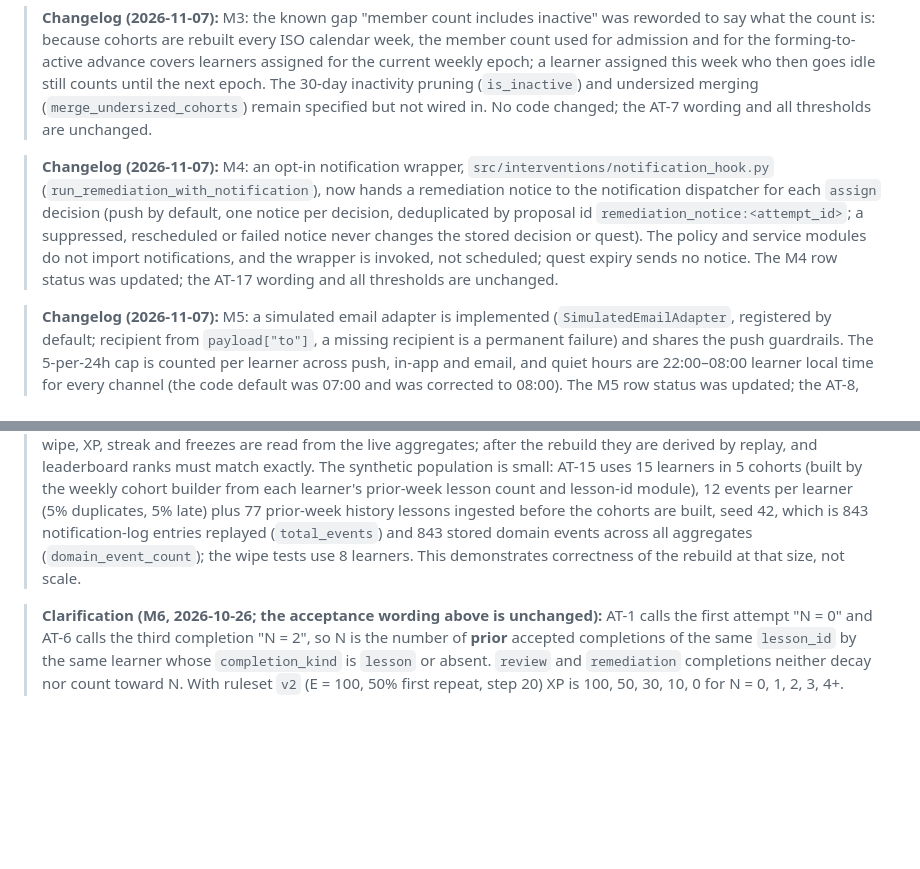
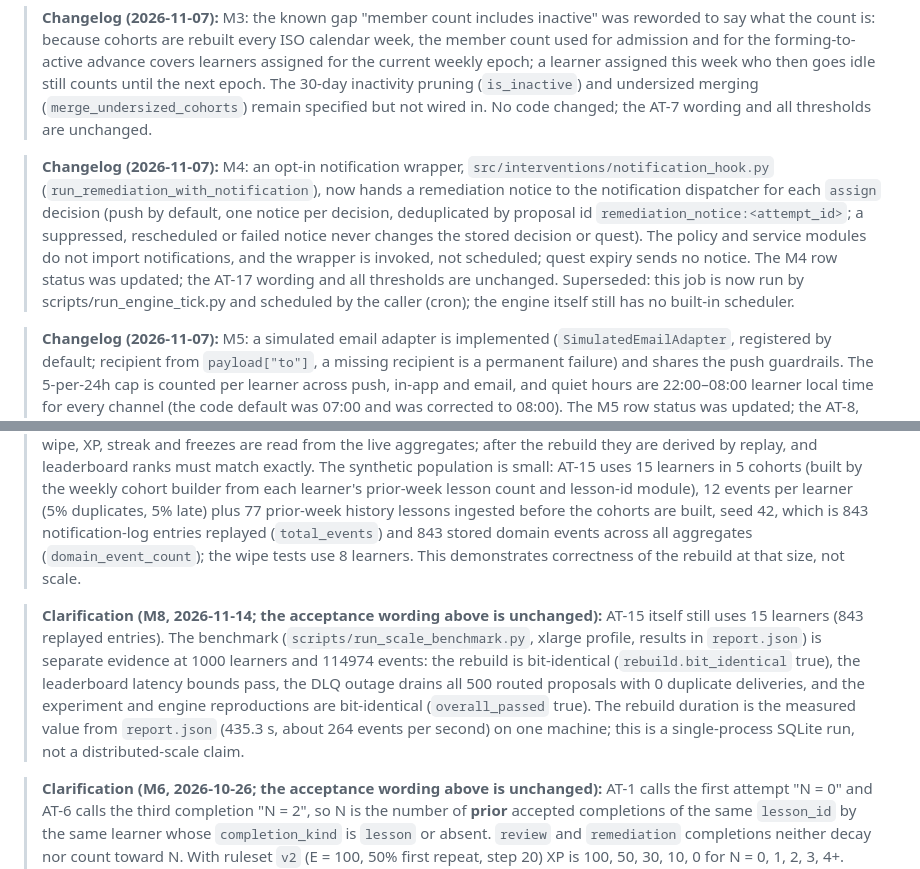
Before and after one commit to thisissam-1706/gamification-engine, a Markdown page: docs/traceability-matrix.md, 2 parts joined by grey strips. GitHub-like rendering; blank space fills up the shorter version.

```diff
--- a/docs/traceability-matrix.md
+++ b/docs/traceability-matrix.md
@@ -18,7 +20,7 @@
 
 > **Changelog (2026-11-07):** M3: the known gap "member count includes inactive" was reworded to say what the count is: because cohorts are rebuilt every ISO calendar week, the member count used for admission and for the forming-to-active advance covers learners assigned for the current weekly epoch; a learner assigned this week who then goes idle still counts until the next epoch. The 30-day inactivity pruning (`is_inactive`) and undersized merging (`merge_undersized_cohorts`) remain specified but not wired in. No code changed; the AT-7 wording and all thresholds are unchanged.
 
-> **Changelog (2026-11-07):** M4: an opt-in notification wrapper, `src/interventions/notification_hook.py` (`run_remediation_with_notification`), now hands a remediation notice to the notification dispatcher for each `assign` decision (push by default, one notice per decision, deduplicated by proposal id `remediation_notice:<attempt_id>`; a suppressed, rescheduled or failed notice never changes the stored decision or quest). The policy and service modules do not import notifications, and the wrapper is invoked, not scheduled; quest expiry sends no notice. The M4 row status was updated; the AT-17 wording and all thresholds are unchanged.
+> **Changelog (2026-11-07):** M4: an opt-in notification wrapper, `src/interventions/notification_hook.py` (`run_remediation_with_notification`), now hands a remediation notice to the notification dispatcher for each `assign` decision (push by default, one notice per decision, deduplicated by proposal id `remediation_notice:<attempt_id>`; a suppressed, rescheduled or failed notice never changes the stored decision or quest). The policy and service modules do not import notifications, and the wrapper is invoked, not scheduled; quest expiry sends no notice. The M4 row status was updated; the AT-17 wording and all thresholds are unchanged. Superseded: this job is now run by scripts/run_engine_tick.py and scheduled by the caller (cron); the engine itself still has no built-in scheduler.
 
 > **Changelog (2026-11-07):** M5: a simulated email adapter is implemented (`SimulatedEmailAdapter`, registered by default; recipient from `payload["to"]`, a missing recipient is a permanent failure) and shares the push guardrails. The 5-per-24h cap is counted per learner across push, in-app and email, and quiet hours are 22:00–08:00 learner local time for every channel (the code default was 07:00 and was corrected to 08:00). The M5 row status was updated; the AT-8, AT-9, AT-10, AT-11 and AT-14 acceptance wording and all thresholds are unchanged.
 
@@ -124,4 +126,6 @@ Built from the imports in `src/`, the config files and the tests. "Evidence" nam
 
 > **Clarification (M8, 2026-11-02; the acceptance wording above is unchanged):** In AT-15 the "database wipe" destroys all derived state (the leaderboard read model and the projections built on it) and rebuilds it from the retained event log using a fresh application instance opened on the same events database. The event log itself is not wiped. Before the wipe, XP, streak and freezes are read from the live aggregates; after the rebuild they are derived by replay, and leaderboard ranks must match exactly. The synthetic population is small: AT-15 uses 15 learners in 5 cohorts (built by the weekly cohort builder from each learner's prior-week lesson count and lesson-id module), 12 events per learner (5% duplicates, 5% late) plus 77 prior-week history lessons ingested before the cohorts are built, seed 42, which is 843 notification-log entries replayed (`total_events`) and 843 stored domain events across all aggregates (`domain_event_count`); the wipe tests use 8 learners. This demonstrates correctness of the rebuild at that size, not scale.
 
+> **Clarification (M8, 2026-11-14; the acceptance wording above is unchanged):** AT-15 itself still uses 15 learners (843 replayed entries). The benchmark (`scripts/run_scale_benchmark.py`, xlarge profile, results in `report.json`) is separate evidence at 1000 learners and 114974 events: the rebuild is bit-identical (`rebuild.bit_identical` true), the leaderboard latency bounds pass, the DLQ outage drains all 500 routed proposals with 0 duplicate deliveries, and the experiment and engine reproductions are bit-identical (`overall_passed` true). The rebuild duration is the measured value from `report.json` (435.3 s, about 264 events per second) on one machine; this is a single-process SQLite run, not a distributed-scale claim.
+
 > **Clarification (M6, 2026-10-26; the acceptance wording above is unchanged):** AT-1 calls the first attempt "N = 0" and AT-6 calls the third completion "N = 2", so N is the number of **prior** accepted completions of the same `lesson_id` by the same learner whose `completion_kind` is `lesson` or absent. `review` and `remediation` completions neither decay nor count toward N. With ruleset `v2` (E = 100, 50% first repeat, step 20) XP is 100, 50, 30, 10, 0 for N = 0, 1, 2, 3, 4+. "Decayed XP" in the 15% cohort threshold is read as XP awarded on repeat completions (`repeat_index` >= 1). The decay rule set is opt-in and the "policy is flagged" outcome is a report from `cohort_gaming_report`, not an automatic action.
```
Also changed, not shown: other parts of docs/traceability-matrix.md (+8 -6 lines), README.md (+12 -8 lines).
